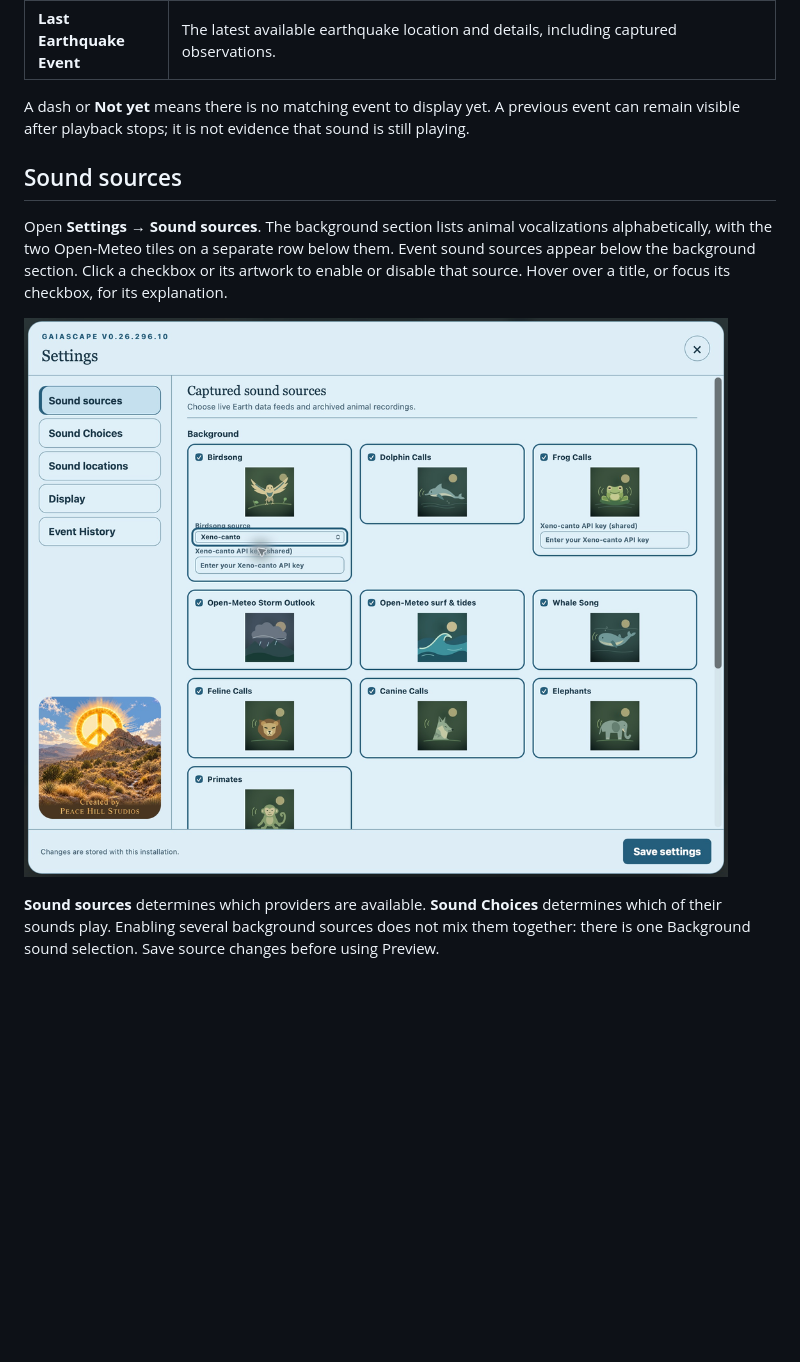
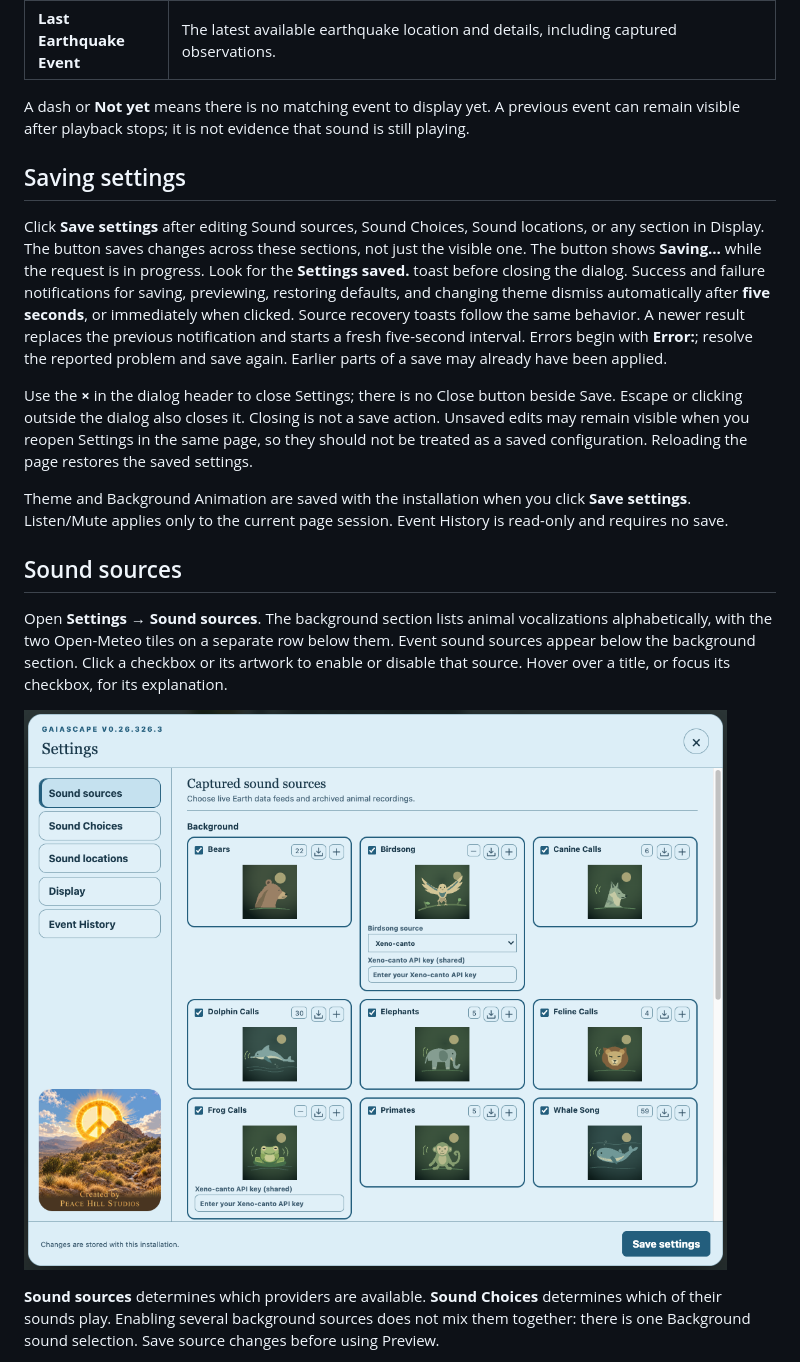
Before and after one commit to mot-yelraf/Gaiascapes, a Markdown page: USER_GUIDE.md, the part around one of its changes. Drawn GitHub-style; pictures changed too: docs/images/user-guide/05-sound-sources.png; blank space fills up the shorter version.

```diff
--- a/USER_GUIDE.md
+++ b/USER_GUIDE.md
@@ -51,6 +59,14 @@ Three separate status tiles appear below the map. On desktop they sit side by si
 | **Last Earthquake Event** | The latest available earthquake location and details, including captured observations. |
 
 A dash or **Not yet** means there is no matching event to display yet. A previous event can remain visible after playback stops; it is not evidence that sound is still playing.
+
+## Saving settings
+
+Click **Save settings** after editing Sound sources, Sound Choices, Sound locations, or any section in Display. The button saves changes across these sections, not just the visible one. The button shows **Saving…** while the request is in progress. Look for the **Settings saved.** toast before closing the dialog. Success and failure notifications for saving, previewing, restoring defaults, and changing theme dismiss automatically after **five seconds**, or immediately when clicked. Source recovery toasts follow the same behavior. A newer result replaces the previous notification and starts a fresh five-second interval. Errors begin with **Error:**; resolve the reported problem and save again. Earlier parts of a save may already have been applied.
+
+Use the **×** in the dialog header to close Settings; there is no Close button beside Save. Escape or clicking outside the dialog also closes it. Closing is not a save action. Unsaved edits may remain visible when you reopen Settings in the same page, so they should not be treated as a saved configuration. Reloading the page restores the saved settings.
+
+Theme and Background Animation are saved with the installation when you click **Save settings**. Listen/Mute applies only to the current page session. Event History is read-only and requires no save.
 
 ## Sound sources
 
```
Also changed, not shown: other parts of USER_GUIDE.md (+14 -22 lines), docs/images/user-guide/13-display.png, docs/images/user-guide/20-map-view-options.png, docs/images/user-guide/23-map-magnifier.png (added), 13 other files.
